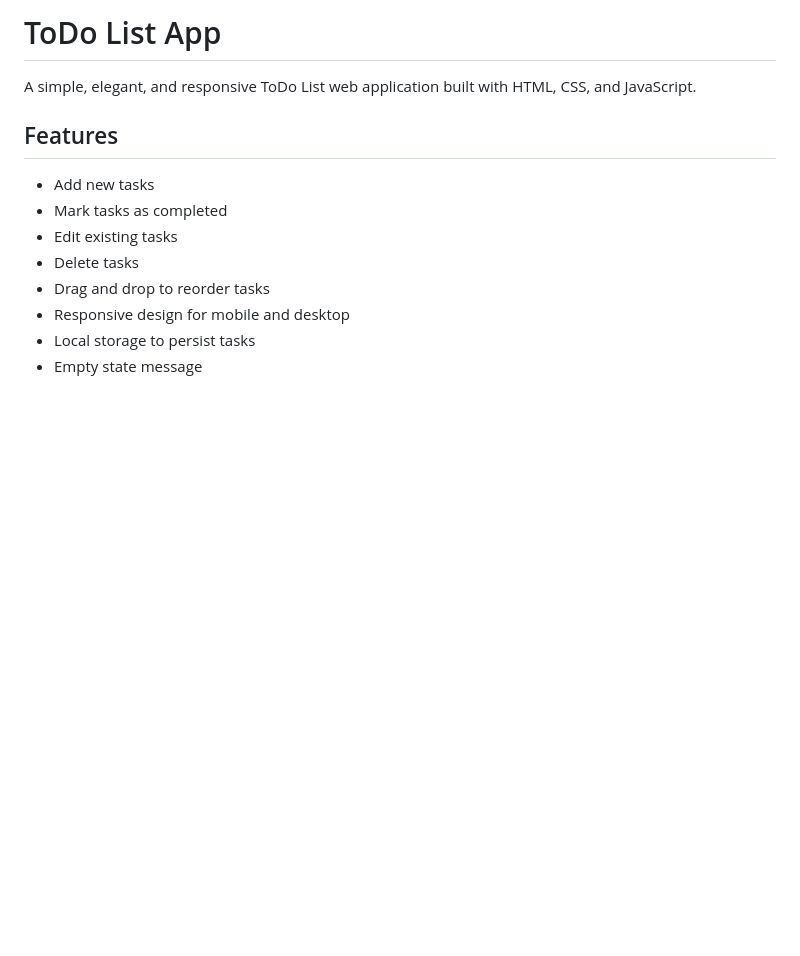
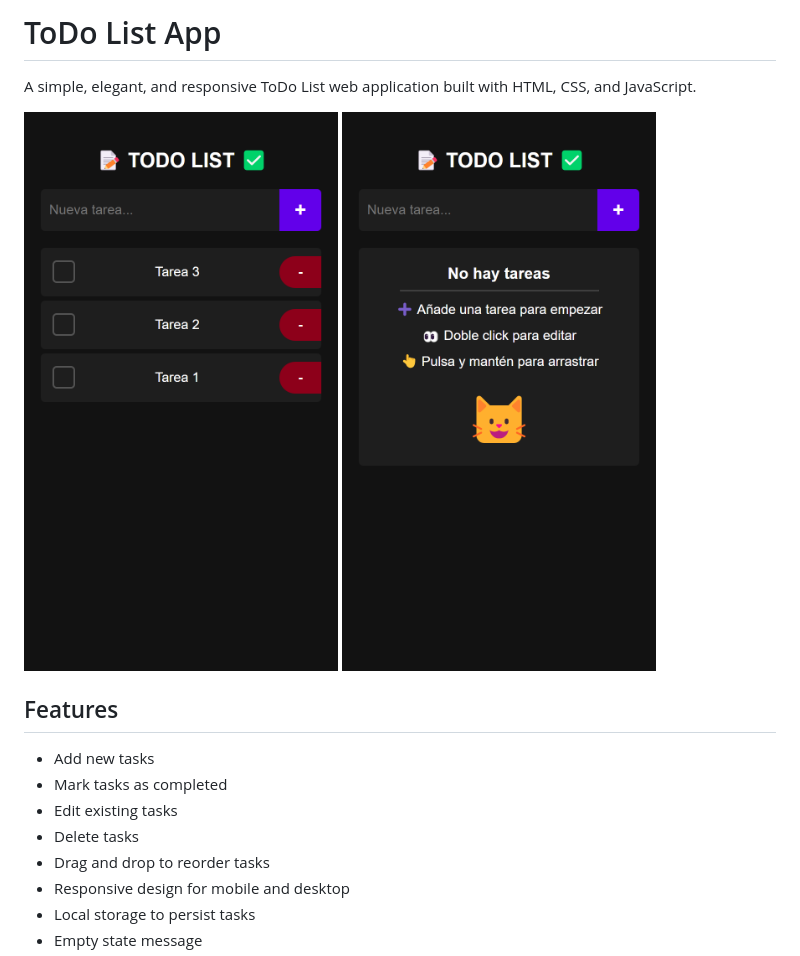
Before and after one commit to crazyramirez/ToDo_List, a Markdown page: readme.md, the part around the change. Rendered like a GitHub page; pictures changed too: public/images/capture_1.png (added), public/images/capture_2.png (added); blank space fills up the shorter version.

```diff
--- a/readme.md
+++ b/readme.md
@@ -3,6 +3,9 @@
 # ToDo List App
 
 A simple, elegant, and responsive ToDo List web application built with HTML, CSS, and JavaScript.
+
+![ToDo List App](public/images/capture_1.png)
+![ToDo List App](public/images/capture_2.png)
 
 ## Features
 
```
